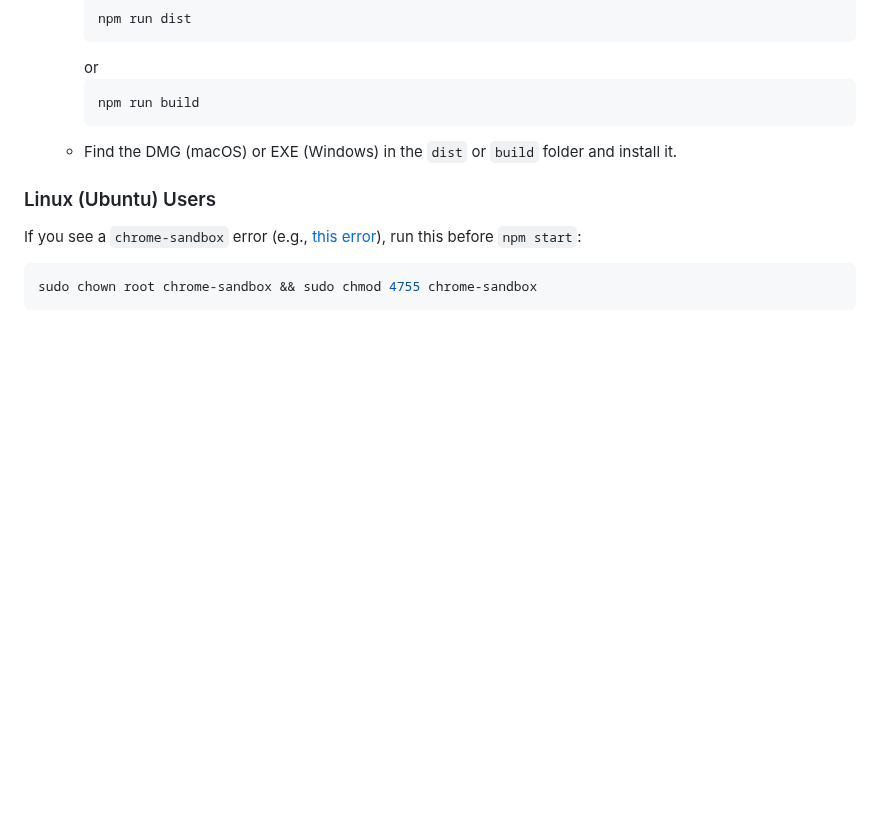
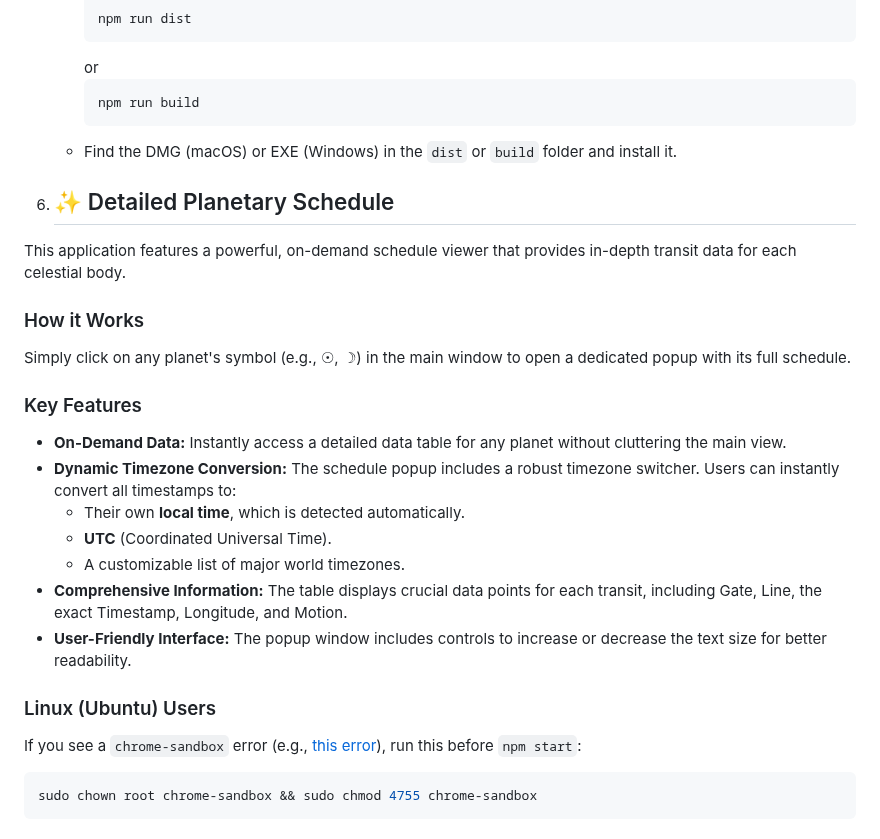
Before and after one commit to tutucea/celestial-forecast, a Markdown page: README.md, the part around the change. Rendered like a GitHub page; blank space fills up the shorter version.

````diff
--- a/README.md
+++ b/README.md
@@ -54,6 +54,22 @@ Celestial-Forecast Screenshot -  https://ibb.co/RGLbVTq2
      ```
    - Find the DMG (macOS) or EXE (Windows) in the `dist` or `build` folder and install it.
 
+6. ## ✨ Detailed Planetary Schedule
+
+This application features a powerful, on-demand schedule viewer that provides in-depth transit data for each celestial body.
+
+### How it Works
+Simply click on any planet's symbol (e.g., ☉, ☽) in the main window to open a dedicated popup with its full schedule.
+
+### Key Features
+*   **On-Demand Data:** Instantly access a detailed data table for any planet without cluttering the main view.
+*   **Dynamic Timezone Conversion:** The schedule popup includes a robust timezone switcher. Users can instantly convert all timestamps to:
+    *   Their own **local time**, which is detected automatically.
+    *   **UTC** (Coordinated Universal Time).
+    *   A customizable list of major world timezones.
+*   **Comprehensive Information:** The table displays crucial data points for each transit, including Gate, Line, the exact Timestamp, Longitude, and Motion.
+*   **User-Friendly Interface:** The popup window includes controls to increase or decrease the text size for better readability.
+
 ### Linux (Ubuntu) Users
 If you see a `chrome-sandbox` error (e.g., [this error](https://pastebin.com/8kZ6Uwnp)), run this before `npm start`:
 ```bash
````
